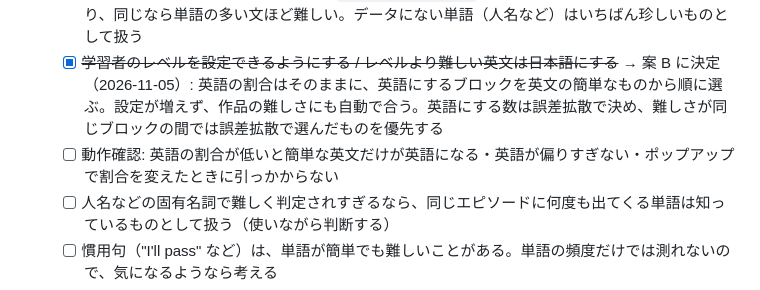
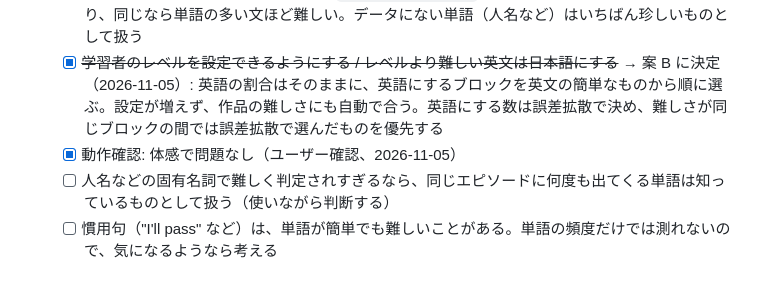
Before and after one commit to shuhei0916/mazelix, a Markdown page: todo.md, the part around the change. Drawn GitHub-style.

Commit message:
todo に難易度調整の動作確認を記録する
Co-Authored-By: Claude Opus 5.5 <noreply@anthropic.com>

```diff
--- a/todo.md
+++ b/todo.md
@@ -47,7 +47,7 @@ Netflix の日本語字幕と英語字幕を両方取得し、表示する言語
   - [x] 英単語の頻度のデータを作る（`scripts/build-word-frequency.py` → `src/data/en-word-frequency.txt`。Zipf 3.0 以上の約 29,000 語、234KB）。クレジットを README とデータの先頭に書く
   - [x] 英文センテンスの難易度を計測する（`englishDifficulty`）。いちばん珍しい単語の頻度で決まり、同じなら単語の多い文ほど難しい。データにない単語（人名など）はいちばん珍しいものとして扱う
   - [x] ~~学習者のレベルを設定できるようにする / レベルより難しい英文は日本語にする~~ → 案 B に決定（2026-11-05）: 英語の割合はそのままに、英語にするブロックを英文の簡単なものから順に選ぶ。設定が増えず、作品の難しさにも自動で合う。英語にする数は誤差拡散で決め、難しさが同じブロックの間では誤差拡散で選んだものを優先する
-  - [ ] 動作確認: 英語の割合が低いと簡単な英文だけが英語になる・英語が偏りすぎない・ポップアップで割合を変えたときに引っかからない
+  - [x] 動作確認: 体感で問題なし（ユーザー確認、2026-11-05）
   - [ ] 人名などの固有名詞で難しく判定されすぎるなら、同じエピソードに何度も出てくる単語は知っているものとして扱う（使いながら判断する）
   - [ ] 慣用句（"I'll pass" など）は、単語が簡単でも難しいことがある。単語の頻度だけでは測れないので、気になるようなら考える
   - [ ] 英語が場面によって偏ることがある。難しさはほとんど同じ値にならないので、誤差拡散で散らす効果はほぼ残っていない（短い返事が続く場面に英語が固まる）。気になるなら、10 ブロックずつなど区間に分け、区間の中で簡単なものから英語にする
```
